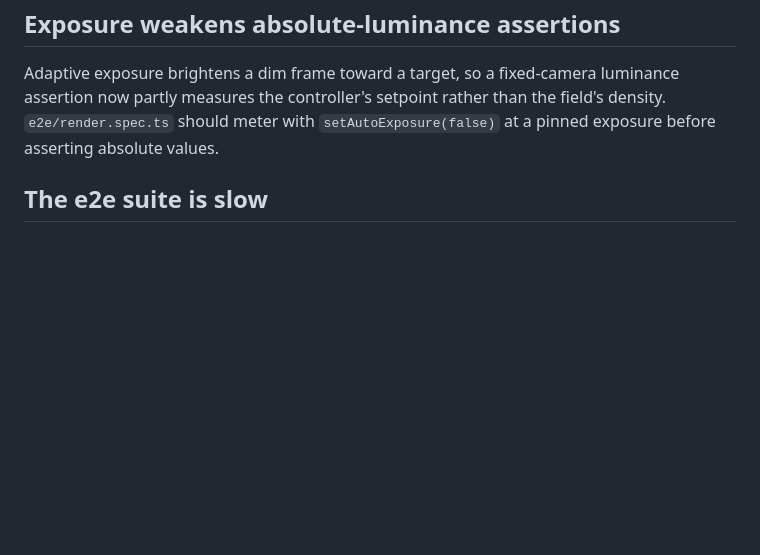
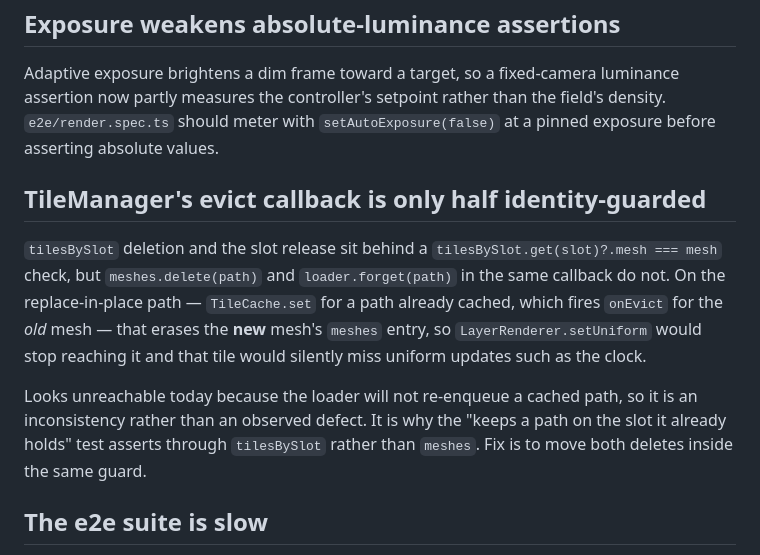
Before and after one commit to fhillipgcastillo/space-atlas, a Markdown page: docs/BACKLOG.md, the part around the change. GitHub-like rendering; blank space fills up the shorter version.

Commit message:
docs: record the half-guarded evict callback
Found while fixing the cross-layer pick slot collision; out of that
change's scope. Not an observed defect -- the loader will not re-enqueue
a cached path -- but a live inconsistency worth carrying.

Phase: 4

```diff
--- a/docs/BACKLOG.md
+++ b/docs/BACKLOG.md
@@ -24,6 +24,22 @@ The permanent overlay says `EARTH`; the hover card says `from Sol`, since it rep
 
 Adaptive exposure brightens a dim frame toward a target, so a fixed-camera luminance assertion now partly measures the controller's setpoint rather than the field's density. `e2e/render.spec.ts` should meter with `setAutoExposure(false)` at a pinned exposure before asserting absolute values.
 
+## TileManager's evict callback is only half identity-guarded
+
+`tilesBySlot` deletion and the slot release sit behind a
+`tilesBySlot.get(slot)?.mesh === mesh` check, but `meshes.delete(path)`
+and `loader.forget(path)` in the same callback do not. On the
+replace-in-place path — `TileCache.set` for a path already cached, which
+fires `onEvict` for the *old* mesh — that erases the **new** mesh's
+`meshes` entry, so `LayerRenderer.setUniform` would stop reaching it and
+that tile would silently miss uniform updates such as the clock.
+
+Looks unreachable today because the loader will not re-enqueue a cached
+path, so it is an inconsistency rather than an observed defect. It is why
+the "keeps a path on the slot it already holds" test asserts through
+`tilesBySlot` rather than `meshes`. Fix is to move both deletes inside
+the same guard.
+
 ## The e2e suite is slow
 
 8.7 minutes for 13 tests. `frame cost scales with the points drawn` is 3 minutes by itself. Several 6-second fixed waits could become `waitForIdleLoader` calls, which already exists in the spec.
```
